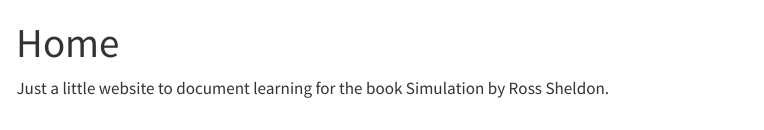
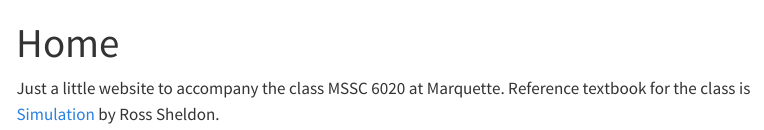
Before and after one commit to j-buss/MSSC-6020-Statistical-Simulation, a Quarto document (index.qmd): the page in a window 1100 px wide, from its top. Rendered offline with R 4.5, knitr and Pandoc in place of Quarto, with nearby package versions; menus at the side of the page are left out.

```diff
--- a/_quarto.yaml
+++ b/_quarto.yaml
@@ -10,18 +10,18 @@
     contents:
       - index.qmd
       - src/Lecture_01.qmd
-      - src/Lecture_02.qmd
-      - src/Lecture_03.qmd
-      - src/Lecture_04.qmd
-      - src/Lecture_05.qmd
-      - src/Lecture_06.qmd
-      - src/Lecture_07.qmd
-      - src/Lecture_08.qmd
-      - src/Lecture_09.qmd
-      - src/Lecture_10.qmd
-      - src/Lecture_11.qmd
-      - src/Lecture_12.qmd
-      - src/Lecture_13.qmd
+      #- src/Lecture_02.qmd
+      #- src/Lecture_03.qmd
+      #- src/Lecture_04.qmd
+      #- src/Lecture_05.qmd
+      #- src/Lecture_06.qmd
+      #- src/Lecture_07.qmd
+      #- src/Lecture_08.qmd
+      #- src/Lecture_09.qmd
+      #- src/Lecture_10.qmd
+      #- src/Lecture_11.qmd
+      #- src/Lecture_12.qmd
+      #- src/Lecture_13.qmd
 
 format:
   html:
--- a/index.qmd
+++ b/index.qmd
@@ -2,4 +2,4 @@
 title: "Home"
 ---
 
-Just a little website to document learning for the book Simulation by Ross Sheldon.
+Just a little website to accompany the class MSSC 6020 at Marquette. Reference textbook for the class is [Simulation](https://shop.elsevier.com/books/simulation/ross/978-0-323-85738-3) by Ross Sheldon.
```
Also changed, not shown: 5 other files.
